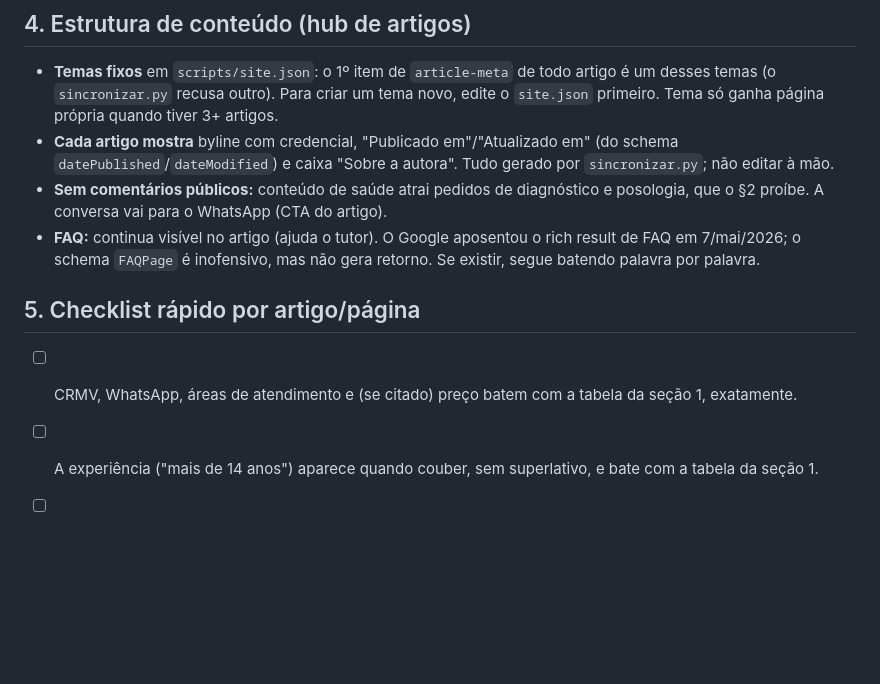
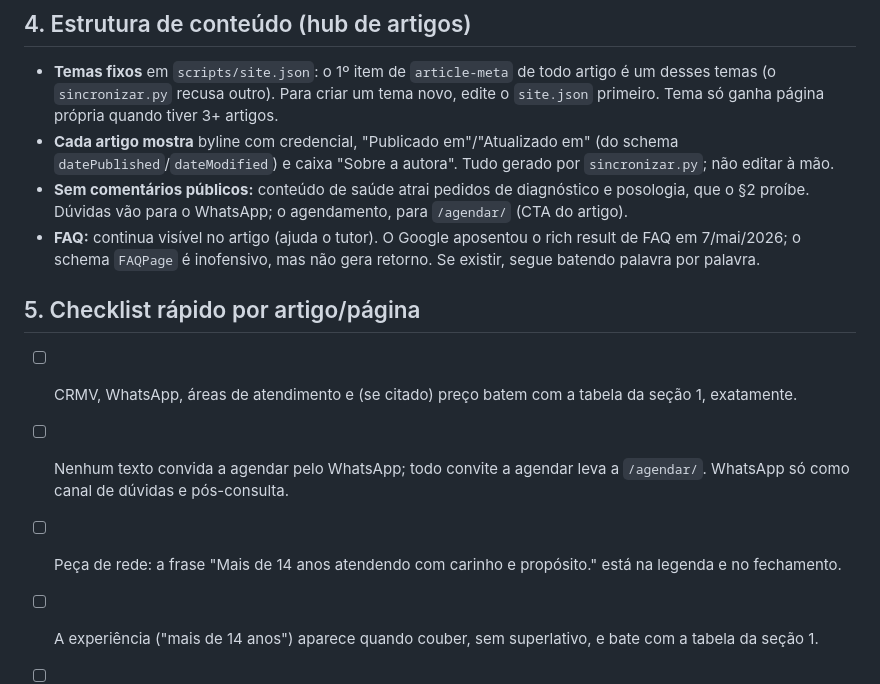
Before and after one commit to techaet/veterinaria-fernanda-teo, a Markdown page: regras-compliance.md, the part around one of its changes. Rendered like a GitHub page; blank space fills up the shorter version.

```diff
--- a/regras-compliance.md
+++ b/regras-compliance.md
@@ -52,12 +56,14 @@ Os 14 anos de atendimento são um diferencial raro: não se conquistam do dia pa
 
 - **Temas fixos** em `scripts/site.json`: o 1º item de `article-meta` de todo artigo é um desses temas (o `sincronizar.py` recusa outro). Para criar um tema novo, edite o `site.json` primeiro. Tema só ganha página própria quando tiver 3+ artigos.
 - **Cada artigo mostra** byline com credencial, "Publicado em"/"Atualizado em" (do schema `datePublished`/`dateModified`) e caixa "Sobre a autora". Tudo gerado por `sincronizar.py`; não editar à mão.
-- **Sem comentários públicos:** conteúdo de saúde atrai pedidos de diagnóstico e posologia, que o §2 proíbe. A conversa vai para o WhatsApp (CTA do artigo).
+- **Sem comentários públicos:** conteúdo de saúde atrai pedidos de diagnóstico e posologia, que o §2 proíbe. Dúvidas vão para o WhatsApp; o agendamento, para `/agendar/` (CTA do artigo).
 - **FAQ:** continua visível no artigo (ajuda o tutor). O Google aposentou o rich result de FAQ em 7/mai/2026; o schema `FAQPage` é inofensivo, mas não gera retorno. Se existir, segue batendo palavra por palavra.
 
 ## 5. Checklist rápido por artigo/página
 
 - [ ] CRMV, WhatsApp, áreas de atendimento e (se citado) preço batem com a tabela da seção 1, exatamente.
+- [ ] Nenhum texto convida a agendar pelo WhatsApp; todo convite a agendar leva a `/agendar/`. WhatsApp só como canal de dúvidas e pós-consulta.
+- [ ] Peça de rede: a frase "Mais de 14 anos atendendo com carinho e propósito." está na legenda e no fechamento.
 - [ ] A experiência ("mais de 14 anos") aparece quando couber, sem superlativo, e bate com a tabela da seção 1.
 - [ ] Nenhum diagnóstico específico, nome de medicamento, dose ou promessa de cura.
 - [ ] Aviso de "conteúdo educativo / não substitui consulta" presente e visível.
```
Also changed, not shown: other parts of regras-compliance.md (+8 -4 lines).
